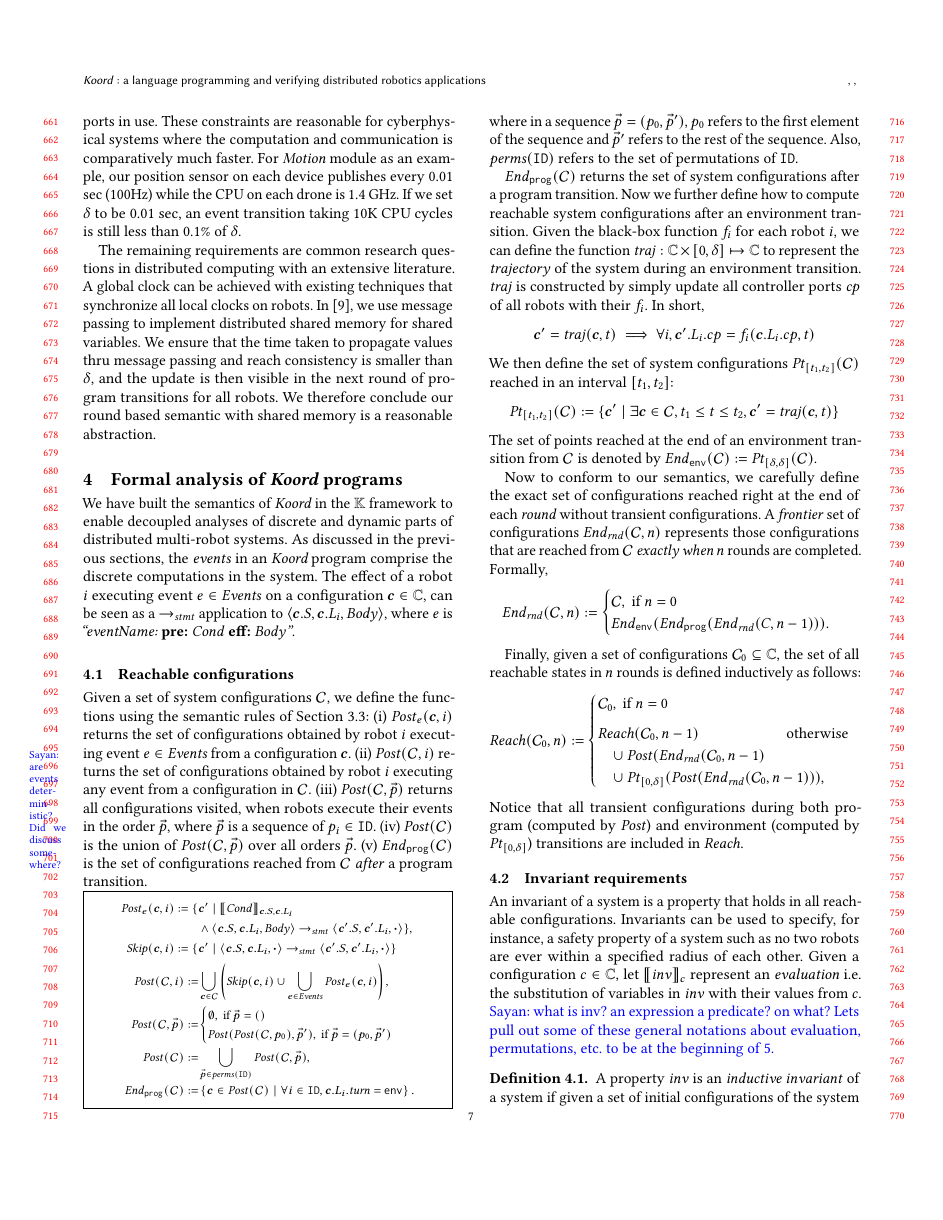
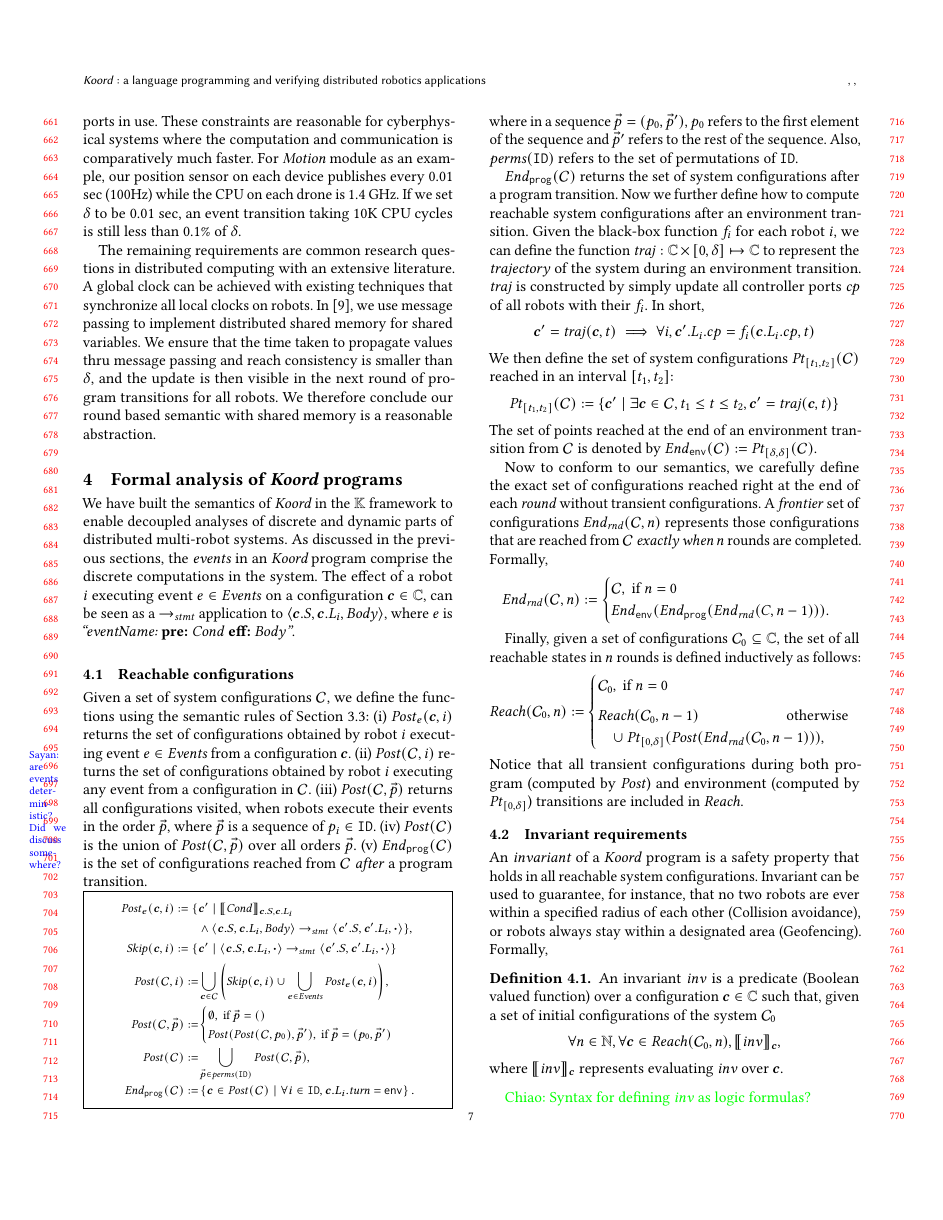
Before and after one commit to ritwika314/compiles, a LaTeX paper (main.tex, which reads sec-verification.tex): page 7 of 15. Compiled offline with pdfLaTeX.

Commit message:
Revise definition for invariant and inductive invariant

```diff
--- a/sec-verification.tex
+++ b/sec-verification.tex
@@ -90,7 +90,6 @@ the set of all reachable states in $n$ rounds is defined inductively as follows:
     \begin{cases}
         \gset_0, \text{ if } n = 0 \\[5pt]
         \Reach(\gset_0,n-1) \text{\hspace{2cm}otherwise} \\
-        \quad \cup\ \Post(\frontier(\gset_0,n-1) \\
         \quad \cup\ \pt{0}{\delta}(\Post(\frontier(\gset_0,n-1))),\\
     \end{cases}
 \]
@@ -98,16 +97,25 @@ Notice that all transient configurations during both program~(computed by $\Post
 
 
 \subsection{Invariant requirements}
-An invariant of a system is a property that holds in all reachable configurations. Invariants can be used to specify, for instance, a safety property of a system such as no two robots are ever within a specified radius of each other.
-%\rg{The types of invariants allowed by our prover module are shown in appendix...}.
-%define invariants, pointer to syntax
-Given a configuration $c \in \pwg$, let $\eec{\mathit{inv}}{c}$ represent an \emph{evaluation} i.e. the substitution of variables in $\mathit{inv}$ with their values from $c$.
-\sayan{what is inv? an expression a predicate? on what? Lets pull out some of these general notations about evaluation, permutations, etc. to be at the beginning of 5.}
-%fix notation of evalution
- %Formally, we say that $\beta$ is an inductive invariant if given a set of initial configurations of a system $C_0 \in \pwg$, and an arbitrary configuration $c \in \pwg$,  $$\forall c_0 \in C_0, \eec{\mathit{inv}}{c_0} \wedge c(\beta) \Rightarrow \forall c^\prime \in \Reach(c,1), c^\prime(\beta).$$ In other words, if a property holds true in the initial states of a system, and it can be proved to hold for all configurations reachable in one round from any configuration it is known to hold in, then it is an invariant of the system.
+
+\newcommand{\Inv}{\mathit{inv}\xspace}
+
+An \emph{invariant} of a \lgname program is a safety property that holds in all reachable system configurations.
+Invariant can be used to guarantee, for instance, that no two robots are ever within a specified radius of each other~(Collision avoidance),
+or robots always stay within a designated area~(Geofencing).
+Formally,
+\begin{definition}
+An invariant $\Inv$ is a predicate~(Boolean valued function) over a configuration $\gconfig \in \pwg$ such that,
+given a set of initial configurations of the system $\gset_0$
+\[
+\forall n\in\naturals, \forall\gconfig \in \Reach(\gset_0, n), \eec{\Inv}{\gconfig},
+\]
+where $\eec{\Inv}{\gconfig}$ represents evaluating $\Inv$ over $\gconfig$.
+\end{definition}
+\chiao{Syntax for defining $\Inv$ as logic formulas?}
 
 \begin{definition}
 \label{def:ii}
-A property $\mathit{inv}$ is an \emph{inductive invariant} of a system if given a set of initial configurations of the system $C_0$, and an arbitrary configuration $c\in \pwg$, it satisfies the following :
-$\bigwedge_{c_0\in C_0} \eec{\mathit{inv}}{c_0}\mbox{\textit{ (initial condition)}}$ and
-$$\eec{\mathit{inv}}{c} \Rightarrow \forall c' \in \Reach(\left\{c\right\},1), \eec{\mathit{inv}}{c'} \mbox{\textit{ (induction hypothesis)}}.$$
+A predicate $\mathit{inv}$ is an \emph{inductive invariant} of a system if given a set of initial configurations of the system $\gset_0$,
+it satisfies the following:
+\begin{gather}
```
Also changed, not shown: sec-verification.tex (31 more changed lines).
